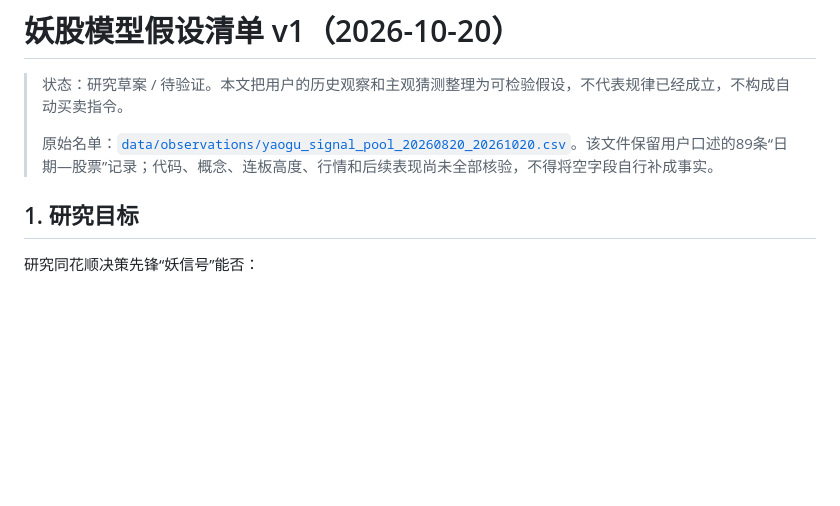
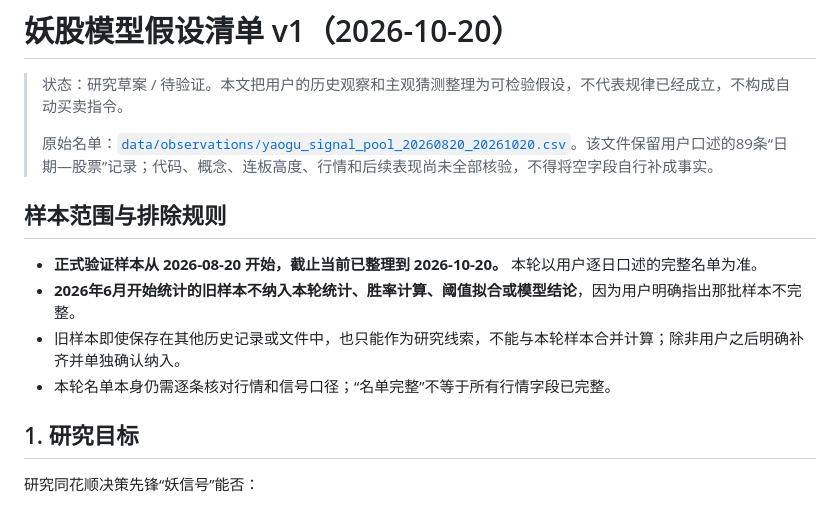
Before and after one commit to ruil50466-web/a-share-lab, a Markdown page: strategies/妖股模型假设清单_v1.md, the part around the change. Drawn GitHub-style; blank space fills up the shorter version.

Commit message:
明确妖股模型本轮样本范围并排除不完整的六月样本

```diff
--- a/strategies/妖股模型假设清单_v1.md
+++ b/strategies/妖股模型假设清单_v1.md
@@ -3,6 +3,13 @@
 > 状态：研究草案 / 待验证。本文把用户的历史观察和主观猜测整理为可检验假设，不代表规律已经成立，不构成自动买卖指令。
 >
 > 原始名单：[`data/observations/yaogu_signal_pool_20260820_20261020.csv`](../data/observations/yaogu_signal_pool_20260820_20261020.csv)。该文件保留用户口述的89条“日期—股票”记录；代码、概念、连板高度、行情和后续表现尚未全部核验，不得将空字段自行补成事实。
+
+## 样本范围与排除规则
+
+- **正式验证样本从 2026-08-20 开始，截止当前已整理到 2026-10-20。** 本轮以用户逐日口述的完整名单为准。
+- **2026年6月开始统计的旧样本不纳入本轮统计、胜率计算、阈值拟合或模型结论**，因为用户明确指出那批样本不完整。
+- 旧样本即使保存在其他历史记录或文件中，也只能作为研究线索，不能与本轮样本合并计算；除非用户之后明确补齐并单独确认纳入。
+- 本轮名单本身仍需逐条核对行情和信号口径；“名单完整”不等于所有行情字段已完整。
 
 ## 1. 研究目标
 
```
